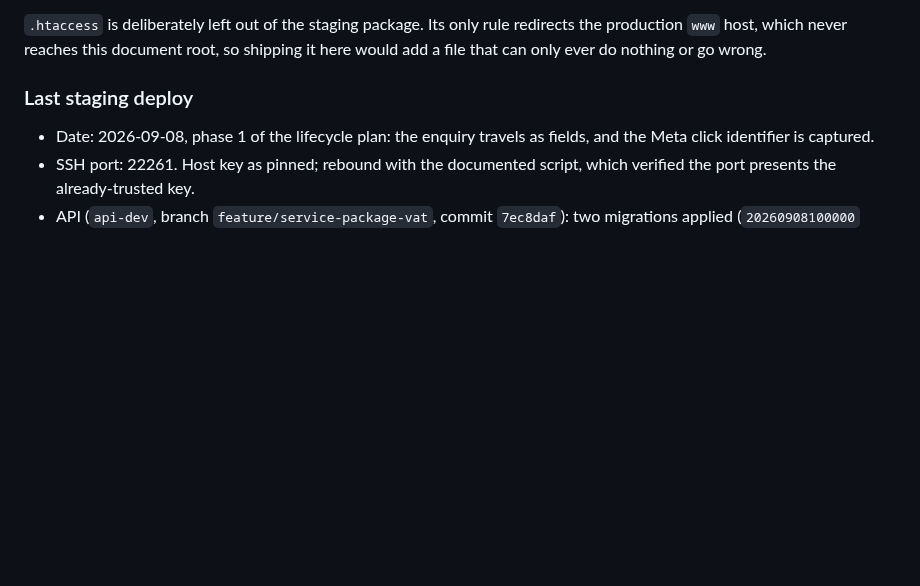
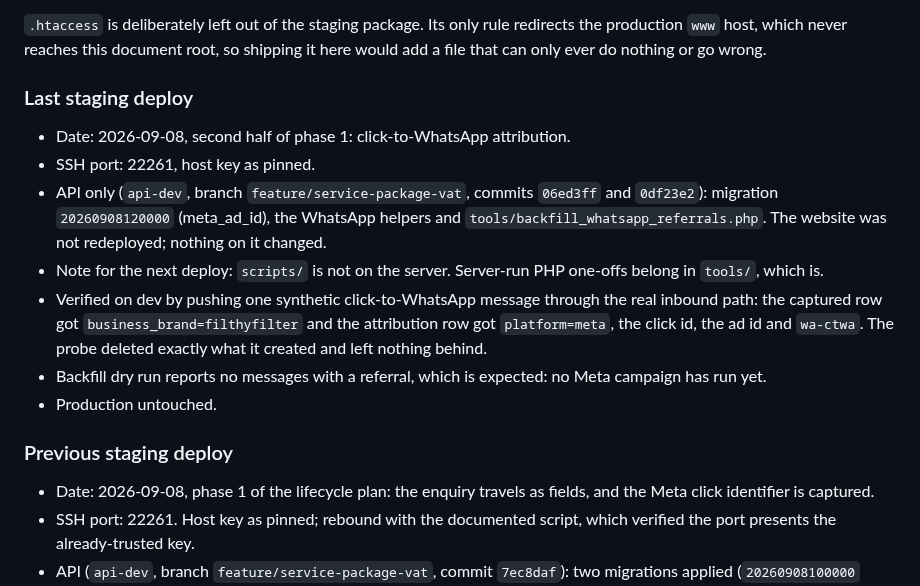
Before and after one commit to Leadris/filthyfilter, a Markdown page: docs/DEPLOYMENT.md, the part around the change. Rendered like a GitHub page; blank space fills up the shorter version.

```diff
--- a/docs/DEPLOYMENT.md
+++ b/docs/DEPLOYMENT.md
@@ -69,6 +69,24 @@ redirects the production `www` host, which never reaches this document root, so
 shipping it here would add a file that can only ever do nothing or go wrong.
 
 ### Last staging deploy
+
+- Date: 2026-09-08, second half of phase 1: click-to-WhatsApp attribution.
+- SSH port: 22261, host key as pinned.
+- API only (`api-dev`, branch `feature/service-package-vat`, commits `06ed3ff`
+  and `0df23e2`): migration `20260908120000` (meta_ad_id), the WhatsApp helpers
+  and `tools/backfill_whatsapp_referrals.php`. The website was not redeployed;
+  nothing on it changed.
+- Note for the next deploy: `scripts/` is not on the server. Server-run PHP
+  one-offs belong in `tools/`, which is.
+- Verified on dev by pushing one synthetic click-to-WhatsApp message through the
+  real inbound path: the captured row got `business_brand=filthyfilter` and the
+  attribution row got `platform=meta`, the click id, the ad id and `wa-ctwa`.
+  The probe deleted exactly what it created and left nothing behind.
+- Backfill dry run reports no messages with a referral, which is expected: no
+  Meta campaign has run yet.
+- Production untouched.
+
+### Previous staging deploy
 
 - Date: 2026-09-08, phase 1 of the lifecycle plan: the enquiry travels as
   fields, and the Meta click identifier is captured.
```
Also changed, not shown: docs/STATUS.md (+25 -1 lines).
